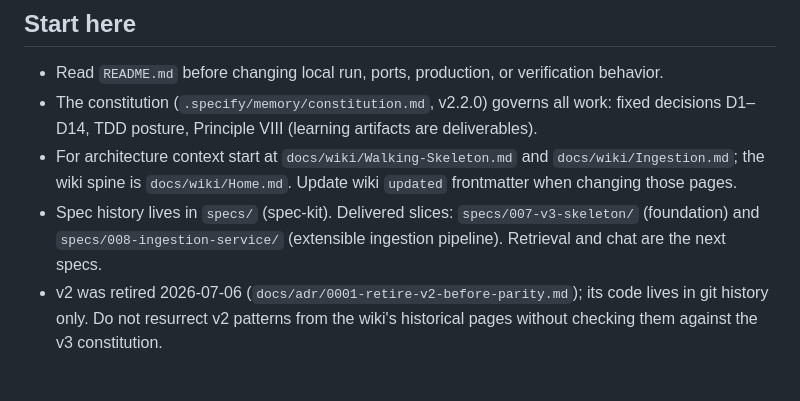
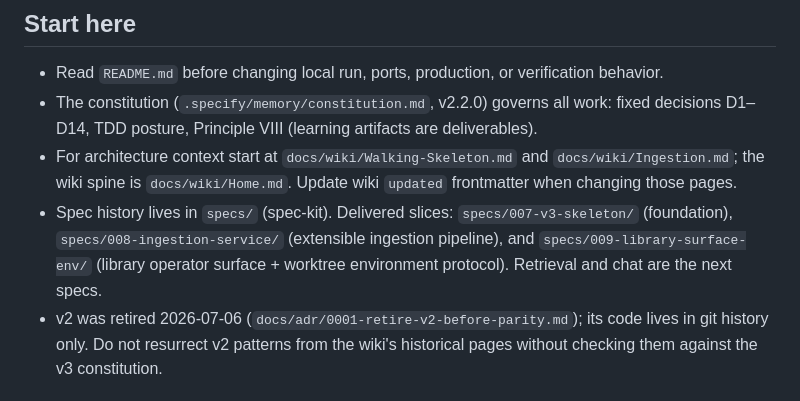
Before and after one commit to evanstern/the-stacks, a Markdown page: AGENTS.md, the part around the change. GitHub-like rendering.

Commit message:
docs: record 009-library-surface-env among delivered slices in AGENTS.md
Co-Authored-By: Claude Fable 5 <noreply@anthropic.com>

```diff
--- a/AGENTS.md
+++ b/AGENTS.md
@@ -12,8 +12,9 @@ layout, enter a worktree before touching app code. `.bare/` is shared Git plumbi
   `docs/wiki/Ingestion.md`; the wiki spine is `docs/wiki/Home.md`. Update wiki
   `updated` frontmatter when changing those pages.
 - Spec history lives in `specs/` (spec-kit). Delivered slices: `specs/007-v3-skeleton/`
-  (foundation) and `specs/008-ingestion-service/` (extensible ingestion pipeline).
-  Retrieval and chat are the next specs.
+  (foundation), `specs/008-ingestion-service/` (extensible ingestion pipeline), and
+  `specs/009-library-surface-env/` (library operator surface + worktree environment
+  protocol). Retrieval and chat are the next specs.
 - v2 was retired 2026-07-06 (`docs/adr/0001-retire-v2-before-parity.md`); its code lives in
   git history only. Do not resurrect v2 patterns from the wiki's historical pages without
   checking them against the v3 constitution.
```
